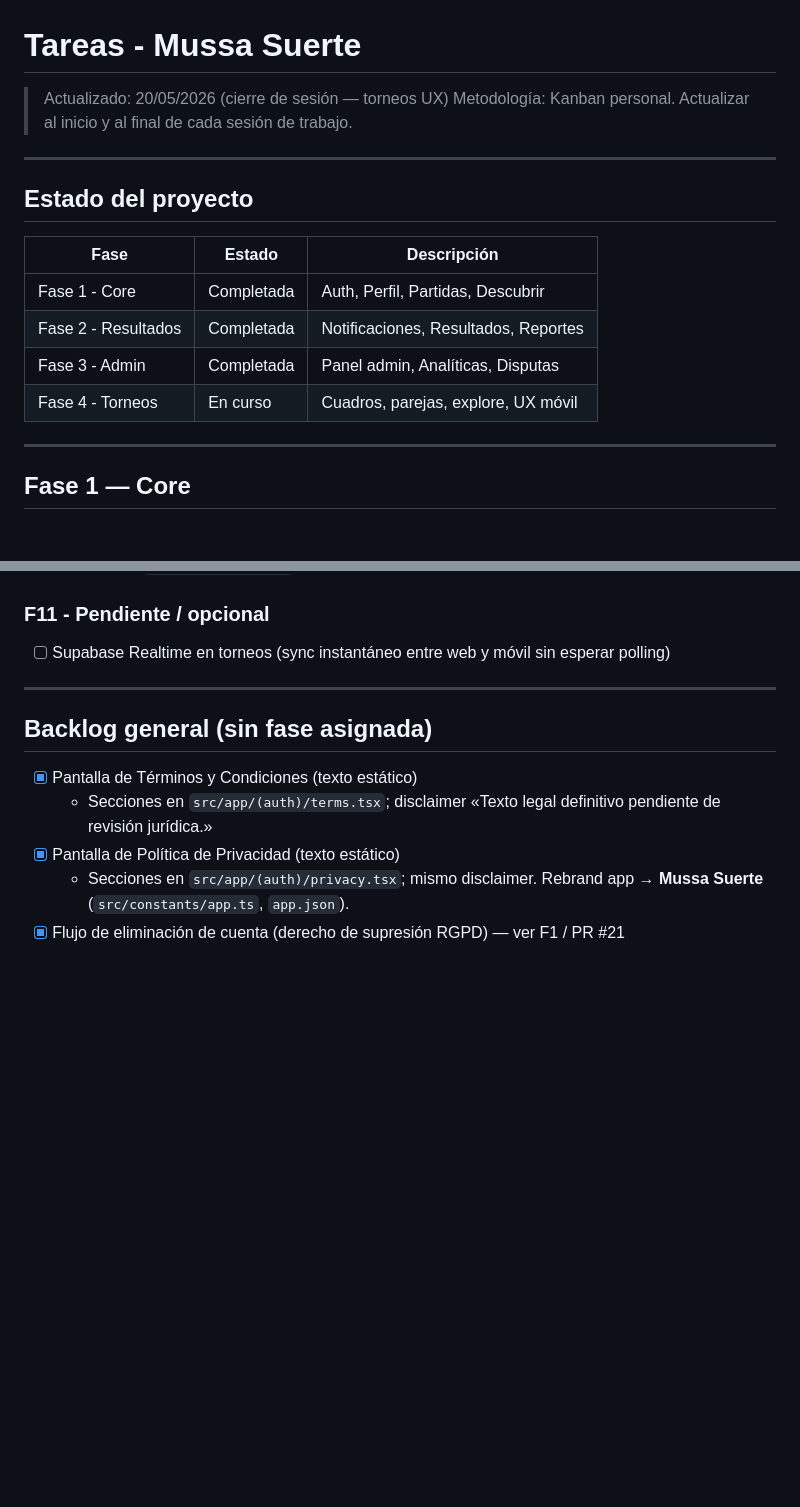
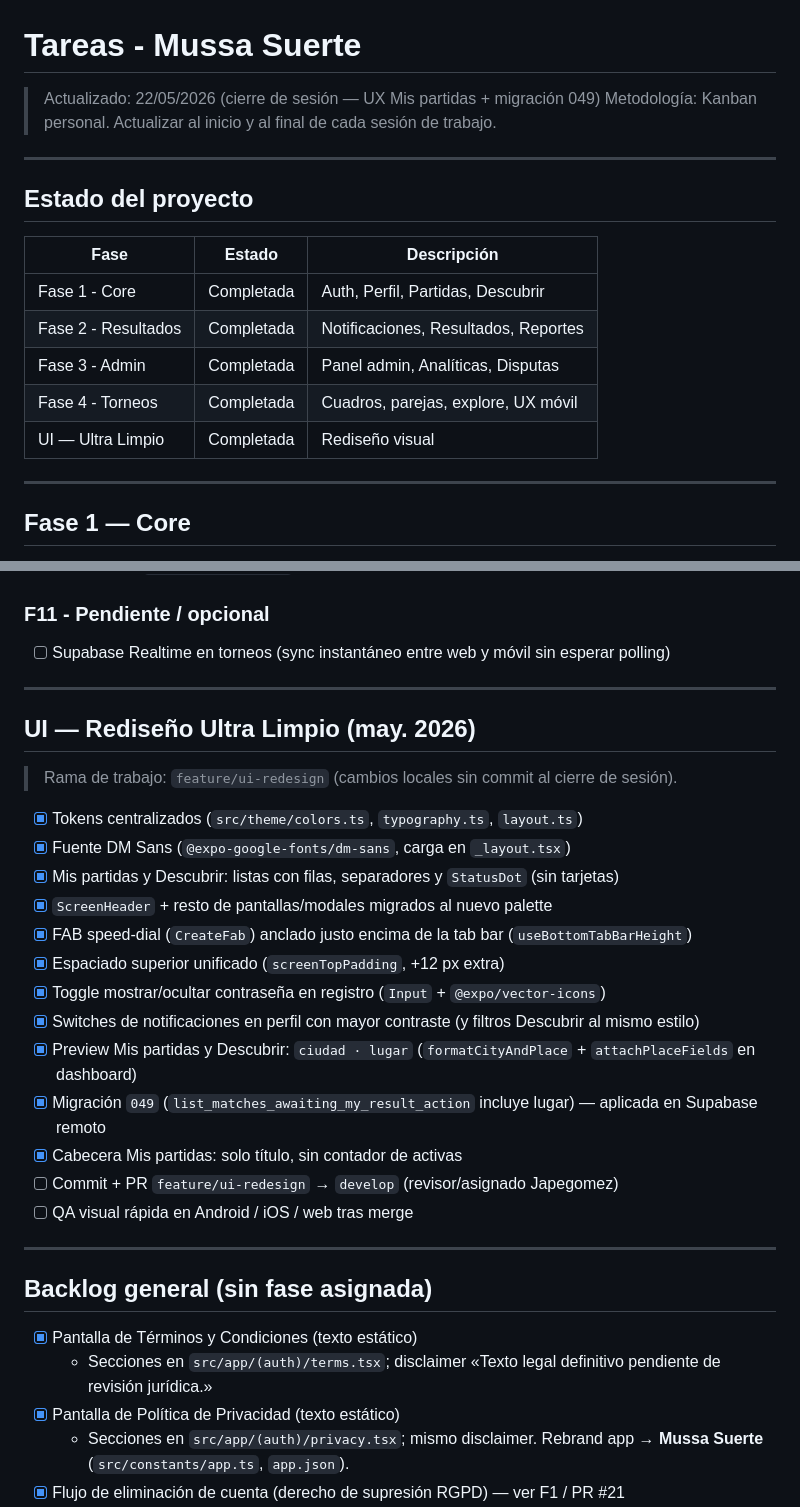
Before and after one commit to Japegomez/jugaMUS, a Markdown page: TASKS.md, 2 parts joined by grey strips. Drawn GitHub-style; blank space fills up the shorter version.

Commit message:
docs: update tasks and requirements for UI redesign
Record Ultra Limpio rollout, venue preview fix, migration 049, and pending PR checklist.

Co-authored-by: Cursor <cursoragent@cursor.com>

```diff
--- a/TASKS.md
+++ b/TASKS.md
@@ -1,6 +1,6 @@
 # Tareas - Mussa Suerte
 
-> Actualizado: 20/05/2026 (cierre de sesión — torneos UX)
+> Actualizado: 22/05/2026 (cierre de sesión — UX Mis partidas + migración 049)
 > Metodología: Kanban personal. Actualizar al inicio y al final de cada sesión de trabajo.
 
 ---
@@ -12,7 +12,8 @@
 | Fase 1 - Core       | Completada | Auth, Perfil, Partidas, Descubrir    |
 | Fase 2 - Resultados | Completada | Notificaciones, Resultados, Reportes |
 | Fase 3 - Admin      | Completada | Panel admin, Analíticas, Disputas    |
-| Fase 4 - Torneos    | En curso   | Cuadros, parejas, explore, UX móvil  |
+| Fase 4 - Torneos    | Completada | Cuadros, parejas, explore, UX móvil  |
+| UI — Ultra Limpio   | Completada | Rediseño visual                      |
 
 ---
 
@@ -309,6 +310,26 @@ Las notificaciones push **no** funcionan en Expo Go; hace falta un build con cre
 
 ---
 
+## UI — Rediseño Ultra Limpio (may. 2026)
+
+> Rama de trabajo: `feature/ui-redesign` (cambios locales sin commit al cierre de sesión).
+
+- [x] Tokens centralizados (`src/theme/colors.ts`, `typography.ts`, `layout.ts`)
+- [x] Fuente DM Sans (`@expo-google-fonts/dm-sans`, carga en `_layout.tsx`)
+- [x] Mis partidas y Descubrir: listas con filas, separadores y `StatusDot` (sin tarjetas)
+- [x] `ScreenHeader` + resto de pantallas/modales migrados al nuevo palette
+- [x] FAB speed-dial (`CreateFab`) anclado justo encima de la tab bar (`useBottomTabBarHeight`)
+- [x] Espaciado superior unificado (`screenTopPadding`, +12 px extra)
+- [x] Toggle mostrar/ocultar contraseña en registro (`Input` + `@expo/vector-icons`)
+- [x] Switches de notificaciones en perfil con mayor contraste (y filtros Descubrir al mismo estilo)
+- [x] Preview Mis partidas y Descubrir: `ciudad · lugar` (`formatCityAndPlace` + `attachPlaceFields` en dashboard)
+- [x] Migración `049` (`list_matches_awaiting_my_result_action` incluye lugar) — aplicada en Supabase remoto
+- [x] Cabecera Mis partidas: solo título, sin contador de activas
+- [ ] Commit + PR `feature/ui-redesign` → `develop` (revisor/asignado Japegomez)
+- [ ] QA visual rápida en Android / iOS / web tras merge
+
+---
+
 ## Backlog general (sin fase asignada)
 
 - [x] Pantalla de Términos y Condiciones (texto estático)
```
Also changed, not shown: REQUIREMENTS.md (+1 -0 lines).
